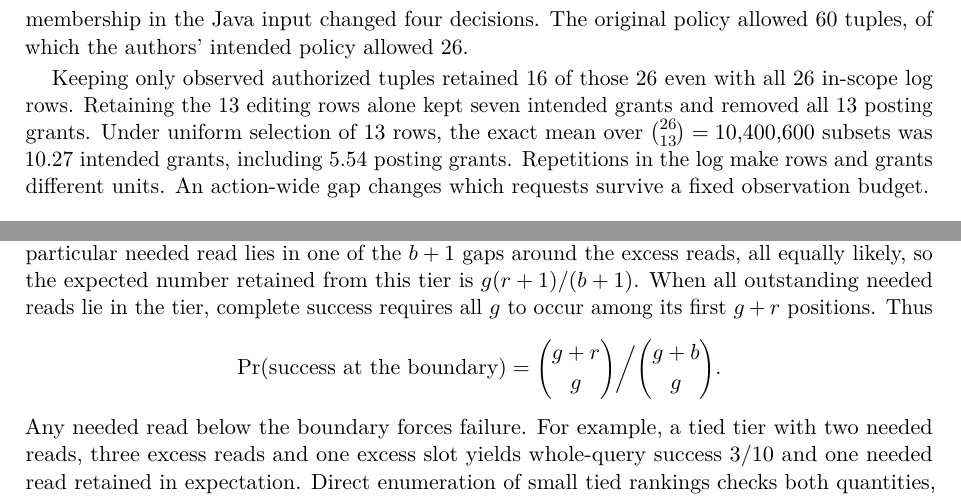
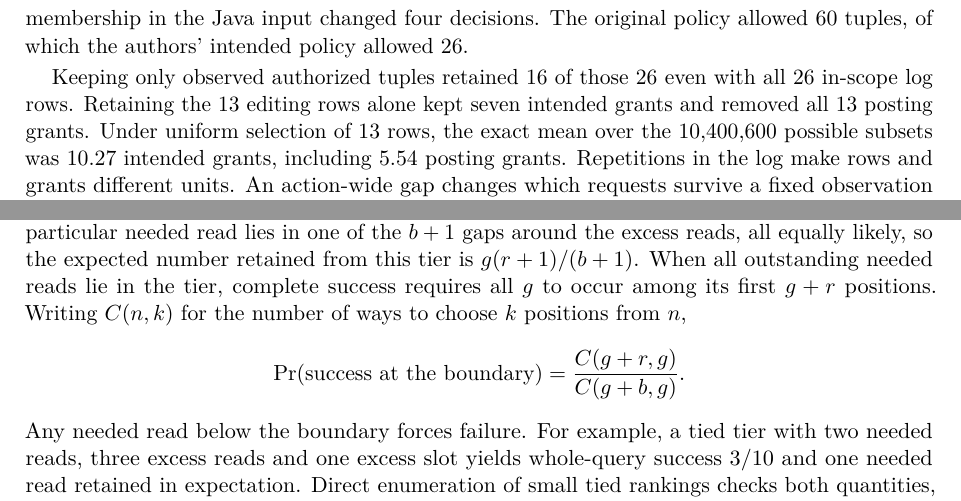
Before and after one commit to oraoraoraaa/least-privilege-lab, a LaTeX paper (paper/paper.tex): two parts of pages 2 and 4 of 8, joined at a grey line, cut so that both start at the same text. Compiled offline with pdfLaTeX.

Commit message:
fix(paper): make the exact counting formula portable across PDF fonts

```diff
--- a/paper/paper.tex
+++ b/paper/paper.tex
@@ -41,7 +41,7 @@ Two observations motivate the experiment. An exhaustive replay of published acce
 \paragraph{A missing action.}
 Restricter supplies a generated classroom snapshot, original and intended Cedar policies, and an access log~\cite{restricter}. We replayed every combination of 12 staff, two assignment actions and 13 assignments under empty context. A Java implementation of the loose course-membership rules agreed with the original Cedar engine on all 312 decisions. Deleting one membership in the Java input changed four decisions. The original policy allowed 60 tuples, of which the authors' intended policy allowed 26.
 
-Keeping only observed authorized tuples retained 16 of those 26 even with all 26 in-scope log rows. Retaining the 13 editing rows alone kept seven intended grants and removed all 13 posting grants. Under uniform selection of 13 rows, the exact mean over $\binom{26}{13}=10{,}400{,}600$ subsets was 10.27 intended grants, including 5.54 posting grants. Repetitions in the log make rows and grants different units. An action-wide gap changes which requests survive a fixed observation budget.
+Keeping only observed authorized tuples retained 16 of those 26 even with all 26 in-scope log rows. Retaining the 13 editing rows alone kept seven intended grants and removed all 13 posting grants. Under uniform selection of 13 rows, the exact mean over the $10{,}400{,}600$ possible subsets was 10.27 intended grants, including 5.54 posting grants. Repetitions in the log make rows and grants different units. An action-wide gap changes which requests survive a fixed observation budget.
 
 \paragraph{A completed drill.}
 In a controlled model-registry fixture, a service can restore from an archive or finish its drill from a warm cache. A tightening tool preserves owner-protected and observed requests. An optional rule defers tightening until a complete cycle of each associated workflow has been recorded. Across four schedules and two settings, finite enumeration and an independent Z3 encoding confirmed that all eight proposals preserved explicit requirements and granted nothing new. Before a first drill or after a logging gap, deferral preserved a later cold restore and one unnecessary old-archive grant. After a warm-cache drill, both settings denied the later cold restore. Verification proved exactly the supplied requirements. A recurring workflow can have another legitimate path that none of its observations exercised.
@@ -84,10 +84,10 @@ Every ranking retains $O$ and orders candidates in $U\setminus O$. \emph{Table/f
 \paragraph{Matched excess.}
 Let $E=|U\setminus T|$. At our primary operating point each ranking may retain exactly $B=\lfloor 0.05E\rfloor$ excess resources. The evaluator keeps the longest prefix with at most $B$ excess resources. A useful resource immediately following the last affordable excess resource still counts. Each complete ordering therefore keeps the same number of excess resources, although retained policy sizes can differ. Integer rounding makes realized removal at least 95\%. On informative folds this allows five excess grants in JOB and one or two in STATS. The evaluator needs $H$ to locate this cutoff. It measures the quality of the ordering at a common exposure, and its success rates have the benefit of hindsight.
 
-We integrate uniformly over tied orderings. Consider the first tier that cannot be taken in full. Let $g$ be its number of needed unseen reads, $b$ its number of excess reads, and $r<b$ the remaining excess allowance. The retained part ends just before the $(r+1)$st excess read. A particular needed read lies in one of the $b+1$ gaps around the excess reads, all equally likely, so the expected number retained from this tier is $g(r+1)/(b+1)$. When all outstanding needed reads lie in the tier, complete success requires all $g$ to occur among its first $g+r$ positions. Thus
+We integrate uniformly over tied orderings. Consider the first tier that cannot be taken in full. Let $g$ be its number of needed unseen reads, $b$ its number of excess reads, and $r<b$ the remaining excess allowance. The retained part ends just before the $(r+1)$st excess read. A particular needed read lies in one of the $b+1$ gaps around the excess reads, all equally likely, so the expected number retained from this tier is $g(r+1)/(b+1)$. When all outstanding needed reads lie in the tier, complete success requires all $g$ to occur among its first $g+r$ positions. Writing $C(n,k)$ for the number of ways to choose $k$ positions from $n$,
 \[
  \Pr(\text{success at the boundary})=
- \binom{g+r}{g}\bigg/\binom{g+b}{g}.
+ \frac{C(g+r,g)}{C(g+b,g)}.
 \]
 Any needed read below the boundary forces failure. For example, a tied tier with two needed reads, three excess reads and one excess slot yields whole-query success $3/10$ and one needed read retained in expectation. Direct enumeration of small tied rankings checks both quantities, including cases with needed reads outside the candidate domain.
 
```
Also changed, not shown: paper/paper.pdf.
